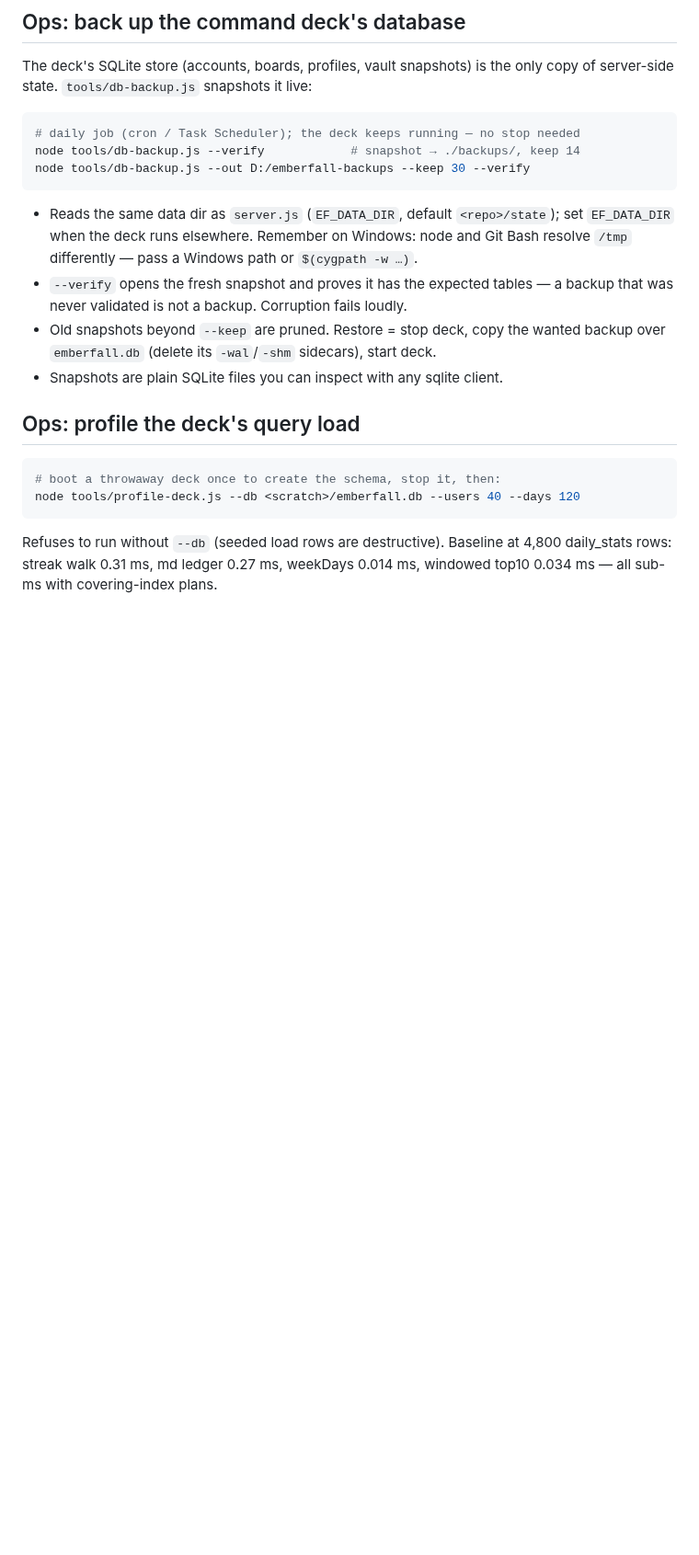
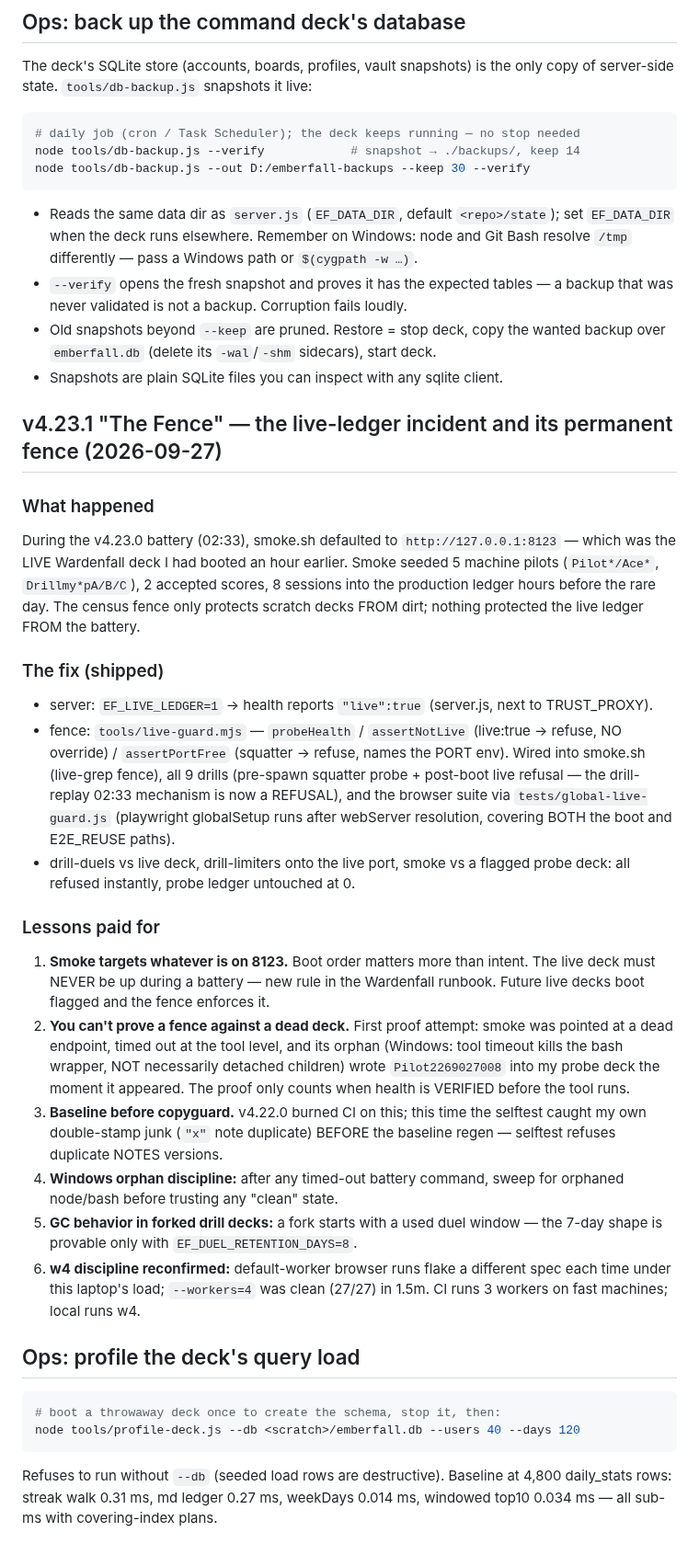
Before and after one commit to FahadIbrahim93/emberfall, a Markdown page: .freebuff/run.md, the part around the change. Shown at 92% size. Rendered like a GitHub page; blank space fills up the shorter version.

Commit message:
ops: run-doc for v4.23.1 - the live-ledger incident, the fence, and the six lessons

````diff
--- a/.freebuff/run.md
+++ b/.freebuff/run.md
@@ -312,6 +312,49 @@ node tools/db-backup.js --out D:/emberfall-backups --keep 30 --verify
   backup over `emberfall.db` (delete its `-wal`/`-shm` sidecars), start deck.
 - Snapshots are plain SQLite files you can inspect with any sqlite client.
 
+## v4.23.1 "The Fence" — the live-ledger incident and its permanent fence (2026-09-27)
+
+### What happened
+During the v4.23.0 battery (02:33), smoke.sh defaulted to `http://127.0.0.1:8123` —
+which was the LIVE Wardenfall deck I had booted an hour earlier. Smoke seeded
+5 machine pilots (`Pilot*/Ace*`, `Drillmy*pA/B/C`), 2 accepted scores, 8
+sessions into the production ledger hours before the rare day. The census
+fence only protects scratch decks FROM dirt; nothing protected the live
+ledger FROM the battery.
+
+### The fix (shipped)
+- server: `EF_LIVE_LEDGER=1` → health reports `"live":true` (server.js, next
+  to TRUST_PROXY).
+- fence: `tools/live-guard.mjs` — `probeHealth` / `assertNotLive` (live:true
+  → refuse, NO override) / `assertPortFree` (squatter → refuse, names the
+  PORT env). Wired into smoke.sh (live-grep fence), all 9 drills (pre-spawn
+  squatter probe + post-boot live refusal — the drill-replay 02:33 mechanism
+  is now a REFUSAL), and the browser suite via `tests/global-live-guard.js`
+  (playwright globalSetup runs after webServer resolution, covering BOTH the
+  boot and E2E_REUSE paths).
+- drill-duels vs live deck, drill-limiters onto the live port, smoke vs a
+  flagged probe deck: all refused instantly, probe ledger untouched at 0.
+
+### Lessons paid for
+1. **Smoke targets whatever is on 8123.** Boot order matters more than intent.
+   The live deck must NEVER be up during a battery — new rule in the Wardenfall
+   runbook. Future live decks boot flagged and the fence enforces it.
+2. **You can't prove a fence against a dead deck.** First proof attempt: smoke
+   was pointed at a dead endpoint, timed out at the tool level, and its orphan
+   (Windows: tool timeout kills the bash wrapper, NOT necessarily detached
+   children) wrote `Pilot2269027008` into my probe deck the moment it appeared.
+   The proof only counts when health is VERIFIED before the tool runs.
+3. **Baseline before copyguard.** v4.22.0 burned CI on this; this time the
+   selftest caught my own double-stamp junk (`"x"` note duplicate) BEFORE the
+   baseline regen — selftest refuses duplicate NOTES versions.
+4. **Windows orphan discipline:** after any timed-out battery command, sweep
+   for orphaned node/bash before trusting any "clean" state.
+5. **GC behavior in forked drill decks:** a fork starts with a used duel
+   window — the 7-day shape is provable only with `EF_DUEL_RETENTION_DAYS=8`.
+6. **w4 discipline reconfirmed:** default-worker browser runs flake a
+   different spec each time under this laptop's load; `--workers=4` was
+   clean (27/27) in 1.5m. CI runs 3 workers on fast machines; local runs w4.
+
 ## Ops: profile the deck's query load
 
 ```bash
````
